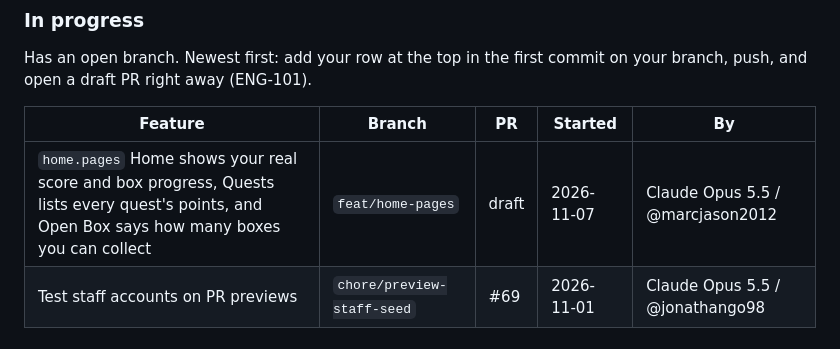
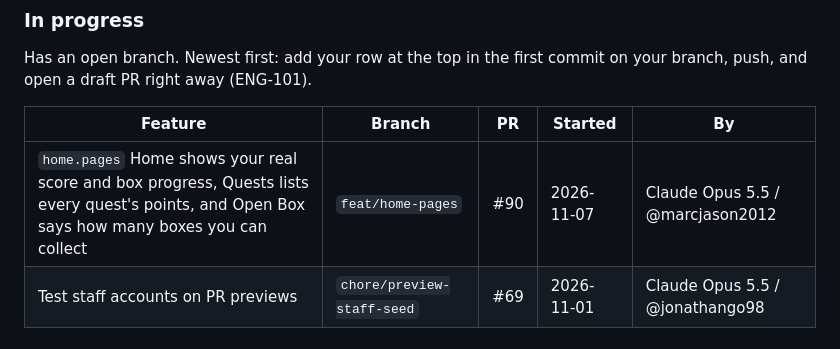
Before and after one commit to jonathango98/nextgen27-sidequest, a Markdown page: README.md, the part around the change. GitHub-like rendering.

Commit message:
chore: add PR number for home.pages claim
Co-Authored-By: Claude Opus 5.5 <noreply@anthropic.com>

```diff
--- a/README.md
+++ b/README.md
@@ -61,7 +61,7 @@ Has an open branch. Newest first: add your row at the top in the first commit on
 
 | Feature | Branch | PR | Started | By |
 |---|---|---|---|---|
-| `home.pages` Home shows your real score and box progress, Quests lists every quest's points, and Open Box says how many boxes you can collect | `feat/home-pages` | draft | 2026-11-07 | Claude Opus 5.5 / @marcjason2012 |
+| `home.pages` Home shows your real score and box progress, Quests lists every quest's points, and Open Box says how many boxes you can collect | `feat/home-pages` | #90 | 2026-11-07 | Claude Opus 5.5 / @marcjason2012 |
 | Test staff accounts on PR previews | `chore/preview-staff-seed` | #69 | 2026-11-01 | Claude Opus 5.5 / @jonathango98 |
 
 ### Planned
```
Also changed, not shown: CHANGELOG.md (+1 -1 lines).
